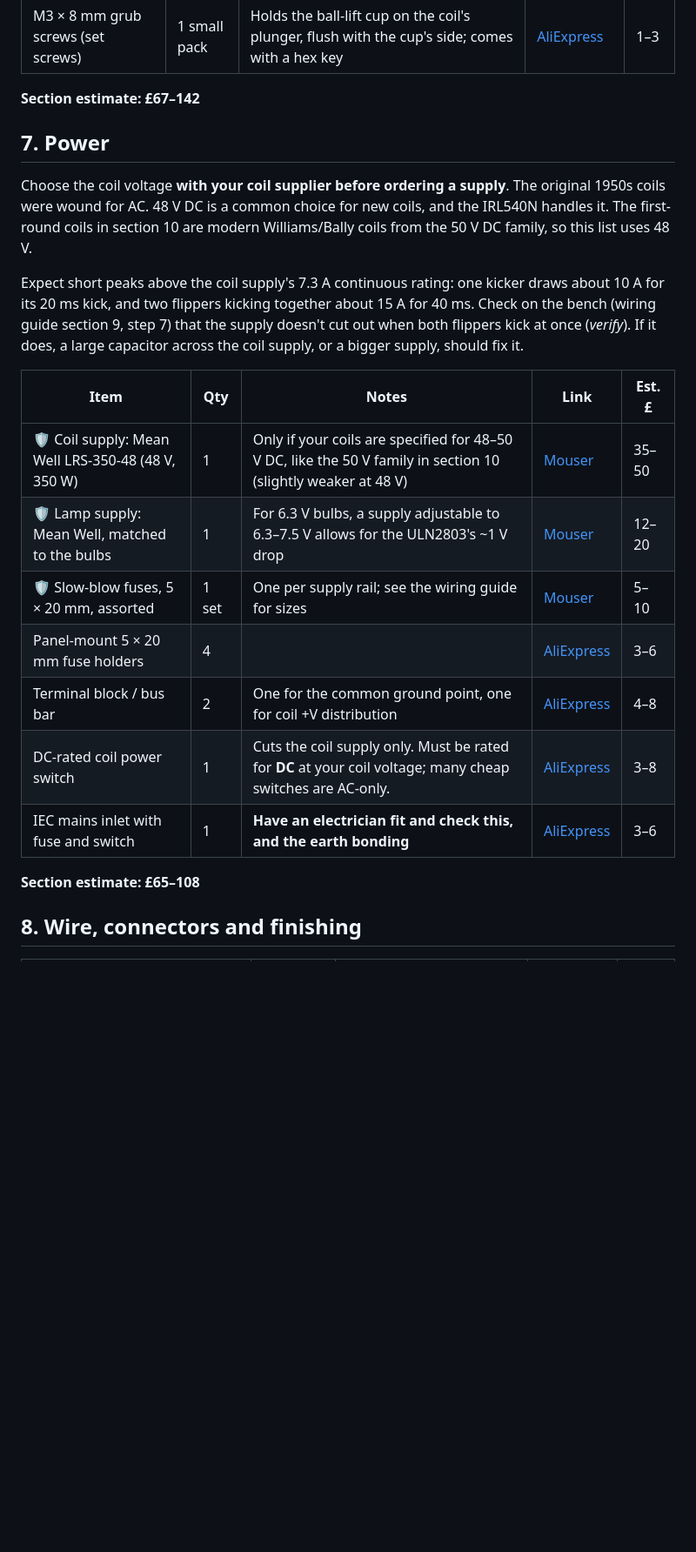
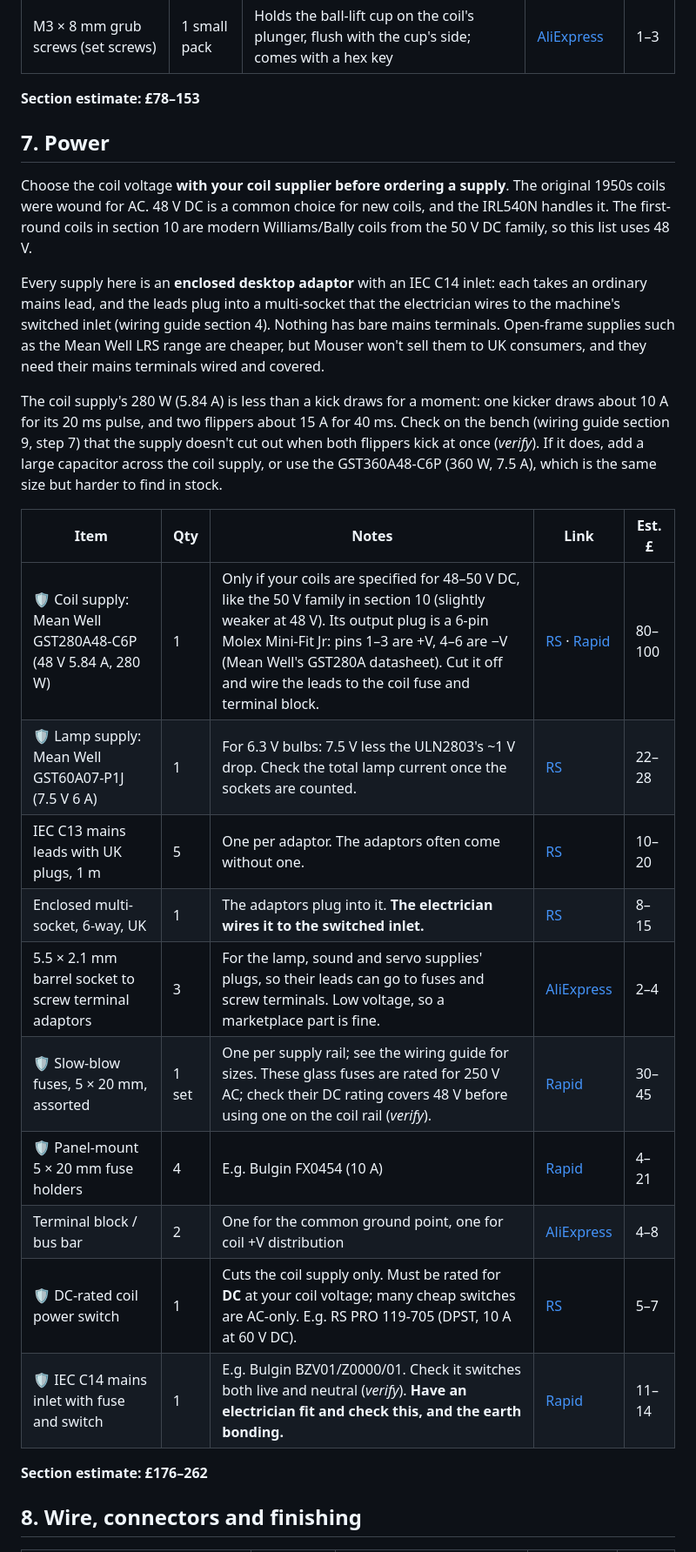
Before and after one commit to robhannan/fun-house-pinball, a Markdown page: docs/shopping-list.md, the part around one of its changes. Shown at 87% size. Rendered like a GitHub page; blank space fills up the shorter version.

```diff
--- a/docs/shopping-list.md
+++ b/docs/shopping-list.md
@@ -173,7 +179,7 @@ The trapdoors are rebuilt with a hobby servo turning each flap; see the
 | Self-tapping screw assortment, M2 and M3 | 1 box | The collector to the frame (M3 × 6 mm), the ball-lift exit's halves together (M3 × 16 mm), the cranks to the servo horns, and the links' pivots (M2 × 10 mm) | [AliExpress](https://www.aliexpress.com/w/wholesale-self-tapping-screw-assortment-m2-m3.html) | 3–5 |
 | M3 × 8 mm grub screws (set screws) | 1 small pack | Holds the ball-lift cup on the coil's plunger, flush with the cup's side; comes with a hex key | [AliExpress](https://www.aliexpress.com/w/wholesale-m3-grub-screw.html) | 1–3 |
 
-**Section estimate: £67–142**
+**Section estimate: £78–153**
 
 ## 7. Power
 
@@ -182,23 +188,34 @@ The original 1950s coils were wound for AC. 48 V DC is a common choice for new
 coils, and the IRL540N handles it. The first-round coils in section 10 are
 modern Williams/Bally coils from the 50 V DC family, so this list uses 48 V.
 
-Expect short peaks above the coil supply's 7.3 A continuous rating: one kicker
-draws about 10 A for its 20 ms kick, and two flippers kicking together about
-15 A for 40 ms. Check on the bench (wiring guide section 9, step 7) that the
-supply doesn't cut out when both flippers kick at once (*verify*). If it does,
-a large capacitor across the coil supply, or a bigger supply, should fix it.
+Every supply here is an **enclosed desktop adaptor** with an IEC C14 inlet:
+each takes an ordinary mains lead, and the leads plug into a multi-socket that
+the electrician wires to the machine's switched inlet (wiring guide section 4).
+Nothing has bare mains terminals. Open-frame supplies such as the Mean Well LRS
+range are cheaper, but Mouser won't sell them to UK consumers, and they need
+their mains terminals wired and covered.
+
+The coil supply's 280 W (5.84 A) is less than a kick draws for a moment: one
+kicker draws about 10 A for its 20 ms pulse, and two flippers about 15 A for
+40 ms. Check on the bench (wiring guide section 9, step 7) that the supply
+doesn't cut out when both flippers kick at once (*verify*). If it does, add a
+large capacitor across the coil supply, or use the GST360A48-C6P (360 W,
+7.5 A), which is the same size but harder to find in stock.
 
 | Item | Qty | Notes | Link | Est. £ |
 |---|---|---|---|---|
-| 🛡️ Coil supply: Mean Well LRS-350-48 (48 V, 350 W) | 1 | Only if your coils are specified for 48–50 V DC, like the 50 V family in section 10 (slightly weaker at 48 V) | [Mouser](https://www.mouser.co.uk/c/?q=LRS-350-48) | 35–50 |
-| 🛡️ Lamp supply: Mean Well, matched to the bulbs | 1 | For 6.3 V bulbs, a supply adjustable to 6.3–7.5 V allows for the ULN2803's ~1 V drop | [Mouser](https://www.mouser.co.uk/c/?q=mean%20well%20LRS) | 12–20 |
-| 🛡️ Slow-blow fuses, 5 × 20 mm, assorted | 1 set | One per supply rail; see the wiring guide for sizes | [Mouser](https://www.mouser.co.uk/c/?q=5x20%20slow%20blow%20fuse) | 5–10 |
-| Panel-mount 5 × 20 mm fuse holders | 4 | | [AliExpress](https://www.aliexpress.com/w/wholesale-5x20mm-panel-fuse-holder.html) | 3–6 |
+| 🛡️ Coil supply: Mean Well GST280A48-C6P (48 V 5.84 A, 280 W) | 1 | Only if your coils are specified for 48–50 V DC, like the 50 V family in section 10 (slightly weaker at 48 V). Its output plug is a 6-pin Molex Mini-Fit Jr: pins 1–3 are +V, 4–6 are −V (Mean Well's GST280A datasheet). Cut it off and wire the leads to the coil fuse and terminal block. | [RS](https://uk.rs-online.com/web/p/ac-dc-adapters/1176163) · [Rapid](https://www.rapidonline.com/mean-well-gst280a48-c6p-bench-psu-48v-5-84a-280-32w-erp-compliant-05-0693) | 80–100 |
+| 🛡️ Lamp supply: Mean Well GST60A07-P1J (7.5 V 6 A) | 1 | For 6.3 V bulbs: 7.5 V less the ULN2803's ~1 V drop. Check the total lamp current once the sockets are counted. | [RS](https://uk.rs-online.com/web/p/desktop-power-supplies/8808394) | 22–28 |
+| IEC C13 mains leads with UK plugs, 1 m | 5 | One per adaptor. The adaptors often come without one. | [RS](https://uk.rs-online.com/web/c/?searchTerm=C13%20UK%20mains%20lead) | 10–20 |
+| Enclosed multi-socket, 6-way, UK | 1 | The adaptors plug into it. **The electrician wires it to the switched inlet.** | [RS](https://uk.rs-online.com/web/c/?searchTerm=6%20way%20extension%20lead) | 8–15 |
+| 5.5 × 2.1 mm barrel socket to screw terminal adaptors | 3 | For the lamp, sound and servo supplies' plugs, so their leads can go to fuses and screw terminals. Low voltage, so a marketplace part is fine. | [AliExpress](https://www.aliexpress.com/w/wholesale-dc-barrel-jack-screw-terminal-female.html) | 2–4 |
+| 🛡️ Slow-blow fuses, 5 × 20 mm, assorted | 1 set | One per supply rail; see the wiring guide for sizes. These glass fuses are rated for 250 V AC; check their DC rating covers 48 V before using one on the coil rail (*verify*). | [Rapid](https://www.rapidonline.com/eska-122-800-slow-blow-micro-fuses-5-x-20mm-pack-of-100-54-5747) | 30–45 |
+| 🛡️ Panel-mount 5 × 20 mm fuse holders | 4 | E.g. Bulgin FX0454 (10 A) | [Rapid](https://www.rapidonline.com/search?query=FX0454) | 4–21 |
 | Terminal block / bus bar | 2 | One for the common ground point, one for coil +V distribution | [AliExpress](https://www.aliexpress.com/w/wholesale-terminal-block-bus-bar.html) | 4–8 |
-| DC-rated coil power switch | 1 | Cuts the coil supply only. Must be rated for **DC** at your coil voltage; many cheap switches are AC-only. | [AliExpress](https://www.aliexpress.com/w/wholesale-dc-rocker-switch-60v.html) | 3–8 |
-| IEC mains inlet with fuse and switch | 1 | **Have an electrician fit and check this, and the earth bonding** | [AliExpress](https://www.aliexpress.com/w/wholesale-iec-c14-inlet-fuse-switch.html) | 3–6 |
+| 🛡️ DC-rated coil power switch | 1 | Cuts the coil supply only. Must be rated for **DC** at your coil voltage; many cheap switches are AC-only. E.g. RS PRO 119-705 (DPST, 10 A at 60 V DC). | [RS](https://uk.rs-online.com/web/p/rocker-switches/0119705) | 5–7 |
+| 🛡️ IEC C14 mains inlet with fuse and switch | 1 | E.g. Bulgin BZV01/Z0000/01. Check it switches both live and neutral (*verify*). **Have an electrician fit and check this, and the earth bonding.** | [Rapid](https://www.rapidonline.com/bulgin-bzv01-z0000-01-fused-and-switched-vertical-inlet-23-3224) | 11–14 |
 
-**Section estimate: £65–108**
+**Section estimate: £176–262**
 
 ## 8. Wire, connectors and finishing
 
```
Also changed, not shown: other parts of docs/shopping-list.md (+22 -16 lines), docs/wiring-guide.md (+9 -6 lines).
